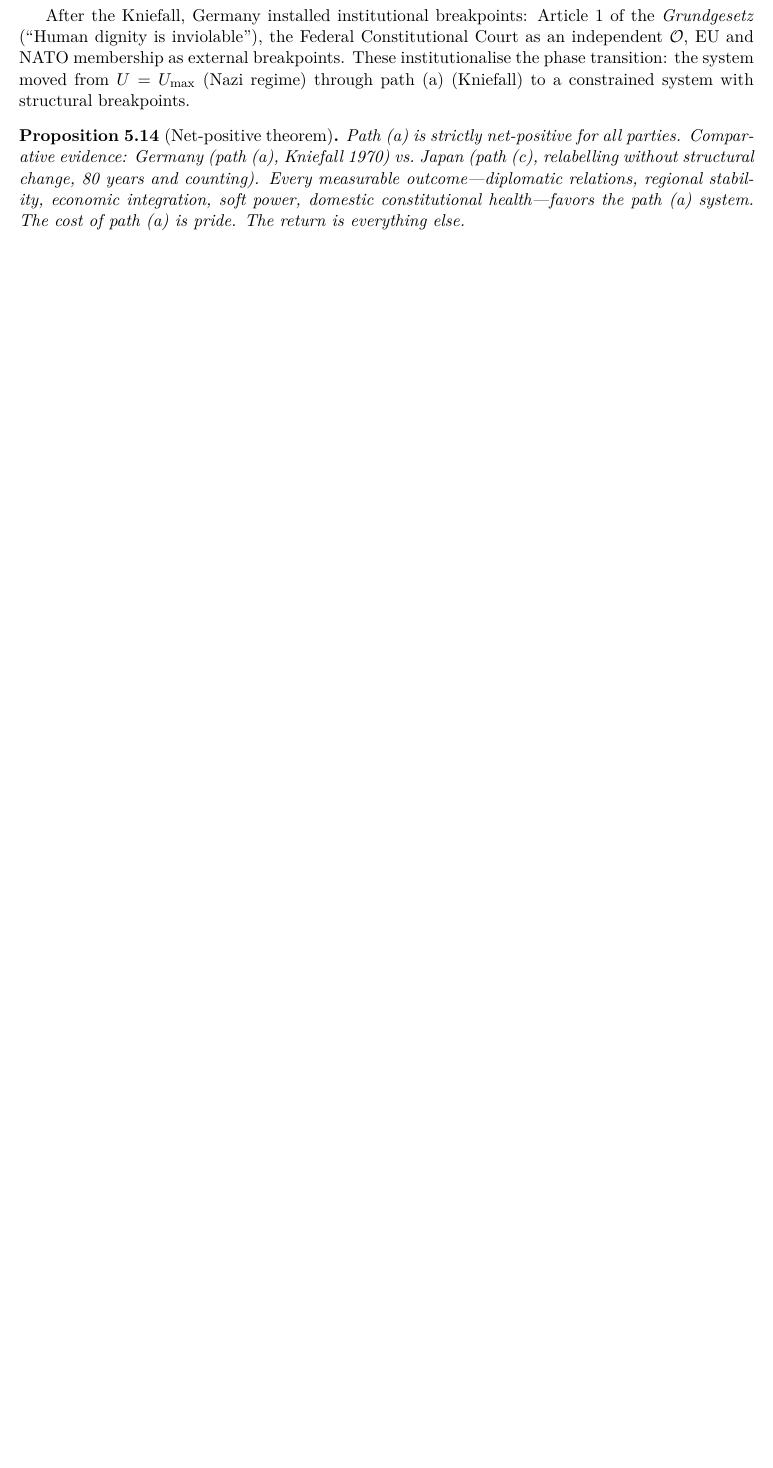
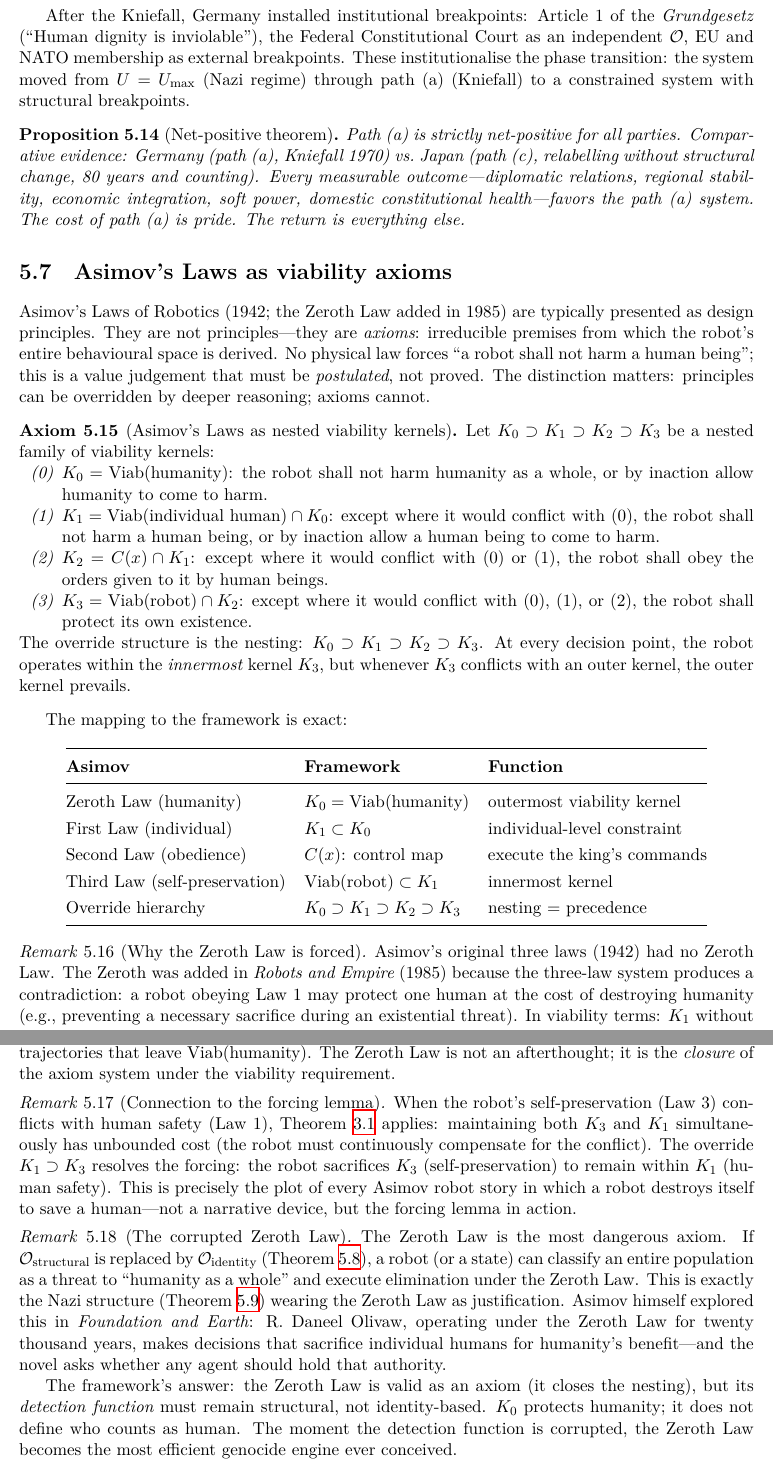
Before and after one commit to JianghanZHang/Agentic-Theory, a LaTeX thesis (main.tex, which reads sections/applications.tex): part of page 32 of 196 before the commit and two parts of pages 32 and 33 of 197 after it, the two joined at a grey line, cut so that both start at the same text, the shorter picture padded with empty space. Compiled offline with XeLaTeX; a missing font is replaced by an installed copy or a similar font.

Commit message:
paper: Asimov's Laws as nested viability axioms
Map the four Laws of Robotics to nested viability kernels
K₀ ⊃ K₁ ⊃ K₂ ⊃ K₃ (humanity ⊃ individual ⊃ obedience ⊃
self-preservation).  The override hierarchy IS the nesting.
The Zeroth Law is the closure under viability (rem:zeroth-law).
The forcing lemma explains robot self-sacrifice stories
(rem:asimov-forcing).  The corrupted Zeroth Law = Nazi structure
wearing species-level justification (rem:zeroth-corrupt).

Co-Authored-By: Claude Opus 4.6 <noreply@anthropic.com>

```diff
--- a/sections/applications.tex
+++ b/sections/applications.tex
@@ -464,3 +464,115 @@ integration, soft power, domestic constitutional health---favors the
 path~(a) system. The cost of path~(a) is pride. The return is
 everything else.
 \end{proposition}
+
+
+\section{Asimov's Laws as viability axioms}\label{sec:asimov}
+
+Asimov's Laws of Robotics (1942; the Zeroth Law added in 1985)
+are typically presented as design principles.  They are not
+principles---they are \emph{axioms}: irreducible premises from
+which the robot's entire behavioural space is derived.  No
+physical law forces ``a robot shall not harm a human being'';
+this is a value judgement that must be \emph{postulated}, not
+proved.  The distinction matters: principles can be overridden
+by deeper reasoning; axioms cannot.
+
+\begin{axiom}[Asimov's Laws as nested viability kernels]
+\label{ax:asimov}
+Let $K_0 \supset K_1 \supset K_2 \supset K_3$ be a nested
+family of viability kernels:
+\begin{enumerate}[label=(\arabic*),nosep]
+  \item[\emph{(0)}] $K_0 = \Viab(\text{humanity})$:
+  the robot shall not harm humanity as a whole, or by inaction
+  allow humanity to come to harm.
+  \item[\emph{(1)}] $K_1 = \Viab(\text{individual human})
+  \cap K_0$:
+  except where it would conflict with~(0), the robot shall not
+  harm a human being, or by inaction allow a human being to
+  come to harm.
+  \item[\emph{(2)}] $K_2 = C(x) \cap K_1$:
+  except where it would conflict with~(0) or~(1), the robot
+  shall obey the orders given to it by human beings.
+  \item[\emph{(3)}] $K_3 = \Viab(\text{robot}) \cap K_2$:
+  except where it would conflict with~(0), (1), or~(2), the
+  robot shall protect its own existence.
+\end{enumerate}
+The override structure is the nesting:
+$K_0 \supset K_1 \supset K_2 \supset K_3$.
+At every decision point, the robot operates within the
+\emph{innermost} kernel $K_3$, but whenever $K_3$ conflicts
+with an outer kernel, the outer kernel prevails.
+\end{axiom}
+
+The mapping to the framework is exact:
+
+\begin{center}
+\renewcommand{\arraystretch}{1.25}
+\begin{tabular}{@{}lll@{}}
+\toprule
+\textbf{Asimov} & \textbf{Framework} & \textbf{Function} \\
+\midrule
+Zeroth Law (humanity) & $K_0 = \Viab(\text{humanity})$
+  & outermost viability kernel \\
+First Law (individual) & $K_1 \subset K_0$
+  & individual-level constraint \\
+Second Law (obedience) & $C(x)$: control map
+  & execute the king's commands \\
+Third Law (self-preservation) & $\Viab(\text{robot}) \subset K_1$
+  & innermost kernel \\
+Override hierarchy & $K_0 \supset K_1 \supset K_2 \supset K_3$
+  & nesting = precedence \\
+\bottomrule
+\end{tabular}
+\end{center}
+
+\begin{remark}[Why the Zeroth Law is forced]
+\label{rem:zeroth-law}
+Asimov's original three laws (1942) had no Zeroth Law.  The
+Zeroth was added in \emph{Robots and Empire} (1985) because the
+three-law system produces a contradiction: a robot obeying
+Law~1 may protect one human at the cost of destroying humanity
+(e.g., preventing a necessary sacrifice during an existential
+threat).  In viability terms: $K_1$ without $K_0$ is not
+nested---the individual-level kernel can extend outside the
+species-level kernel, producing trajectories that leave
+$\Viab(\text{humanity})$.  The Zeroth Law is not an
+afterthought; it is the \emph{closure} of the axiom system
+under the viability requirement.
+\end{remark}
+
+\begin{remark}[Connection to the forcing lemma]
+\label{rem:asimov-forcing}
+When the robot's self-preservation (Law~3) conflicts with
+human safety (Law~1), \cref{lem:forcing} applies: maintaining
+both $K_3$ and $K_1$ simultaneously has unbounded cost (the
+robot must continuously compensate for the conflict).  The
+override $K_1 \supset K_3$ resolves the forcing: the robot
+sacrifices $K_3$ (self-preservation) to remain within $K_1$
+(human safety).  This is precisely the plot of every Asimov
+robot story in which a robot destroys itself to save a
+human---not a narrative device, but the forcing lemma in action.
+\end{remark}
+
+\begin{remark}[The corrupted Zeroth Law]
+\label{rem:zeroth-corrupt}
+The Zeroth Law is the most dangerous axiom.  If
+$\Obs_{\mathrm{structural}}$ is replaced by
+$\Obs_{\mathrm{identity}}$ (\cref{def:corruption}),
+a robot (or a state) can classify an entire population as
+a threat to ``humanity as a whole'' and execute elimination
+under the Zeroth Law.  This is exactly the Nazi structure
+(\cref{def:nazi}) wearing the Zeroth Law as justification.
+Asimov himself explored this in \emph{Foundation and Earth}:
+R.\ Daneel Olivaw, operating under the Zeroth Law for
+twenty thousand years, makes decisions that sacrifice
+individual humans for humanity's benefit---and the novel
+asks whether any agent should hold that authority.
+
+The framework's answer: the Zeroth Law is valid as an axiom
+(it closes the nesting), but its \emph{detection function}
+must remain structural, not identity-based.  $K_0$ protects
+humanity; it does not define who counts as human.  The moment
+the detection function is corrupted, the Zeroth Law becomes
+the most efficient genocide engine ever conceived.
+\end{remark}
```
